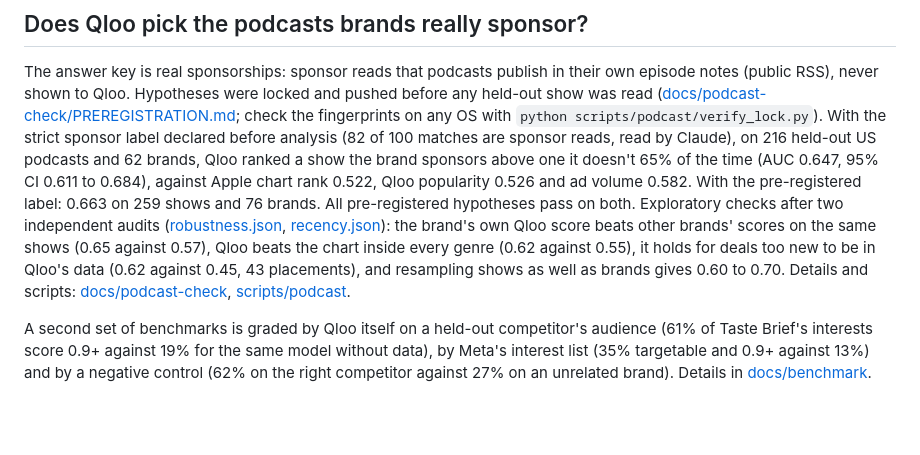
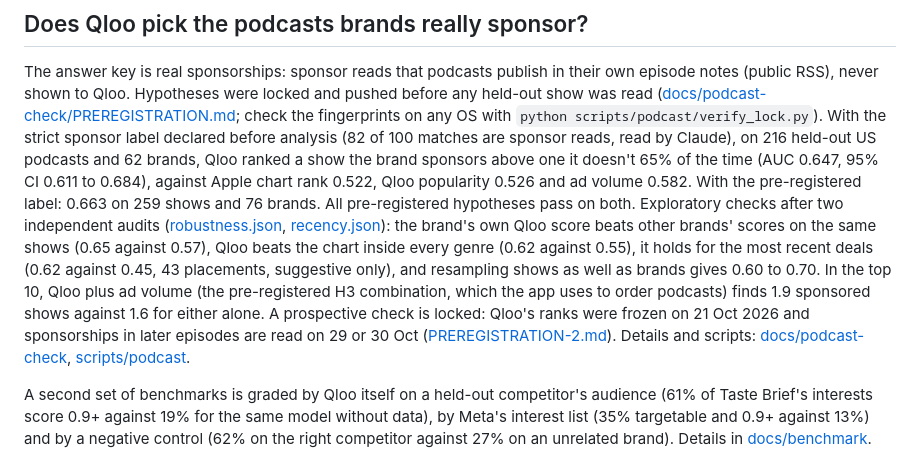
Before and after one commit to longtt-marketing/taste-brief, a Markdown page: README.md, the part around the change. Rendered like a GitHub page; blank space fills up the shorter version.

```diff
--- a/README.md
+++ b/README.md
@@ -19,8 +19,10 @@ it doesn't 65% of the time (AUC 0.647, 95% CI 0.611 to 0.684), against Apple cha
 ad volume 0.582. With the pre-registered label: 0.663 on 259 shows and 76 brands. All pre-registered hypotheses pass on
 both. Exploratory checks after two independent audits ([robustness.json](docs/podcast-check/robustness.json),
 [recency.json](docs/podcast-check/recency.json)): the brand's own Qloo score beats other brands' scores on the same shows
-(0.65 against 0.57), Qloo beats the chart inside every genre (0.62 against 0.55), it holds for deals too new to be in
-Qloo's data (0.62 against 0.45, 43 placements), and resampling shows as well as brands gives 0.60 to 0.70. Details and
+(0.65 against 0.57), Qloo beats the chart inside every genre (0.62 against 0.55), it holds for the most recent deals (0.62 against 0.45, 43 placements, suggestive only), and resampling shows as well as brands gives 0.60 to 0.70. In the top 10,
+Qloo plus ad volume (the pre-registered H3 combination, which the app uses to order podcasts) finds 1.9 sponsored shows
+against 1.6 for either alone. A prospective check is locked: Qloo's ranks were frozen on 21 Oct 2026 and sponsorships in
+later episodes are read on 29 or 30 Oct ([PREREGISTRATION-2.md](docs/podcast-check/PREREGISTRATION-2.md)). Details and
 scripts: [docs/podcast-check](docs/podcast-check/), [scripts/podcast](scripts/podcast/).
 
 A second set of benchmarks is graded by Qloo itself on a held-out competitor's audience (61% of Taste Brief's interests
```
Also changed, not shown: public/og.png, 8 other files.
